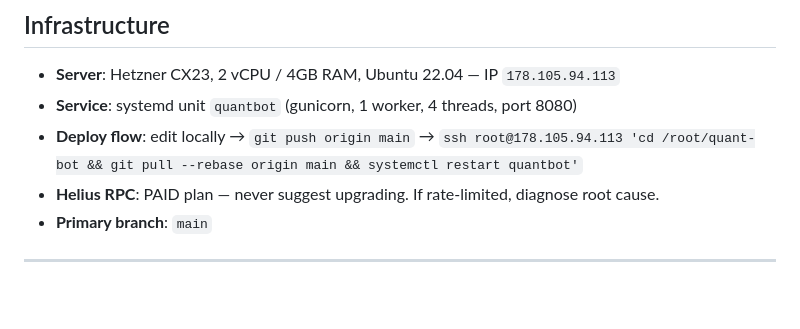
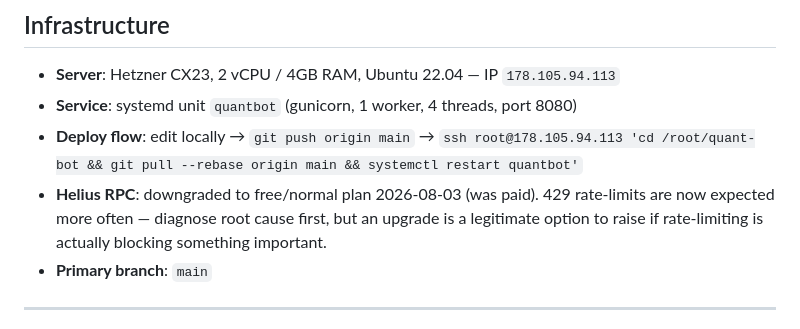
Before and after one commit to AMR200215/quant-bot, a Markdown page: CLAUDE.md, the part around the change. Rendered like a GitHub page; blank space fills up the shorter version.

Commit message:
docs: Helius downgraded to free plan 2026-08-03, update stale "never upgrade" note
Co-Authored-By: Claude Sonnet 5 <noreply@anthropic.com>

```diff
--- a/CLAUDE.md
+++ b/CLAUDE.md
@@ -30,7 +30,7 @@ A research bot with two independent modules:
 - **Server**: Hetzner CX23, 2 vCPU / 4GB RAM, Ubuntu 22.04 — IP `178.105.94.113`
 - **Service**: systemd unit `quantbot` (gunicorn, 1 worker, 4 threads, port 8080)
 - **Deploy flow**: edit locally → `git push origin main` → `ssh root@178.105.94.113 'cd /root/quant-bot && git pull --rebase origin main && systemctl restart quantbot'`
-- **Helius RPC**: PAID plan — never suggest upgrading. If rate-limited, diagnose root cause.
+- **Helius RPC**: downgraded to free/normal plan 2026-08-03 (was paid). 429 rate-limits are now expected more often — diagnose root cause first, but an upgrade is a legitimate option to raise if rate-limiting is actually blocking something important.
 - **Primary branch**: `main`
 
 ---
```
